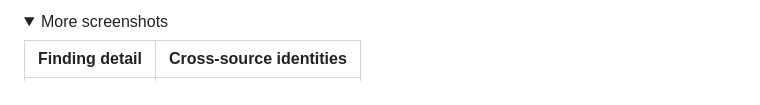
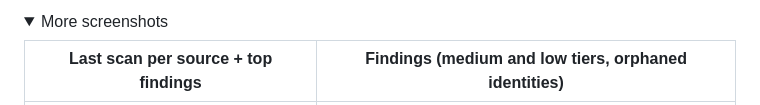
Before and after one commit to desledishant10/afterlife, a Markdown page: README.md, the part around one of its changes. Rendered like a GitHub page; folded sections open.

```diff
--- a/README.md
+++ b/README.md
@@ -121,5 +121,5 @@ choose based on consumer.
 <details>
 <summary>More screenshots</summary>
 
-| Finding detail | Cross-source identities |
+| Last scan per source + top findings | Findings (medium and low tiers, orphaned identities) |
 |---|---|
```
Also changed, not shown: other parts of README.md (+4 -4 lines).
